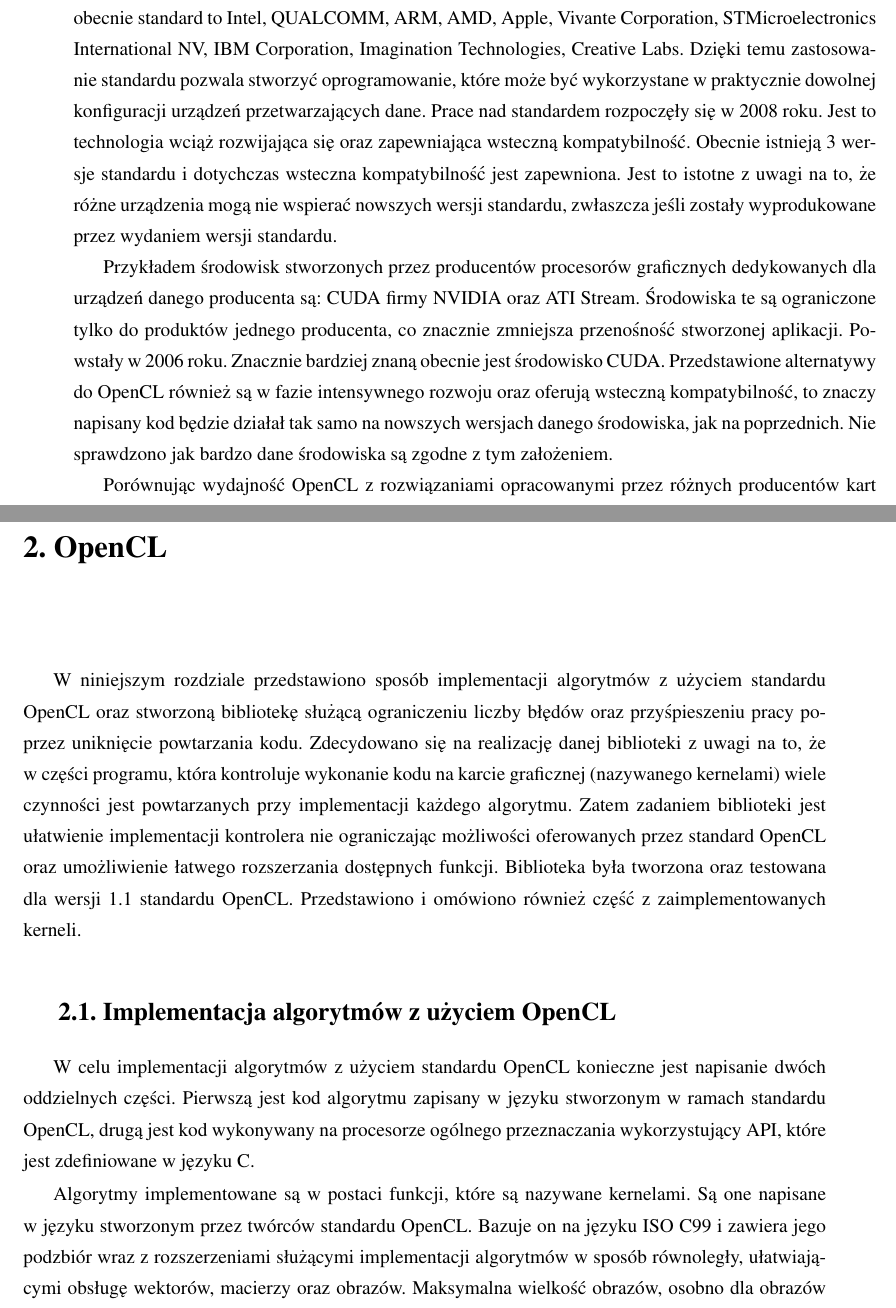
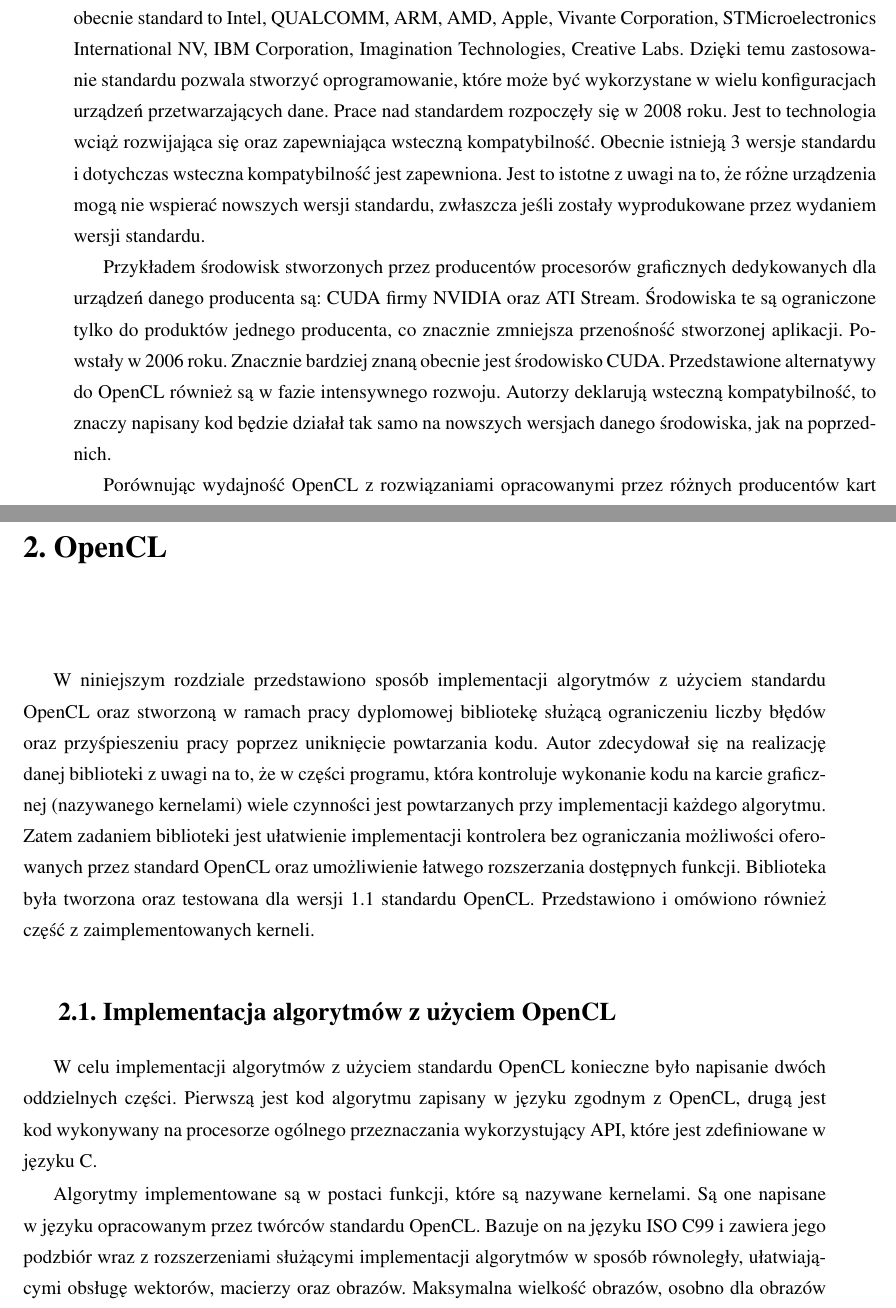
Before and after one commit to kn65op/Mag, a LaTeX thesis (praca.tex, which reads opencl.tex, wstep.tex): two parts of pages 13 and 14 of 65, joined at a grey line, cut so that both start at the same text. Compiled offline with pdfLaTeX.

Commit message:
do strony 14

```diff
--- a/opencl.tex
+++ b/opencl.tex
@@ -1,14 +1,14 @@
 \chapter{OpenCL}
 \label{cha:opencl}
 
-W~niniejszym rozdziale przedstawiono sposób implementacji algorytmów z~użyciem standardu OpenCL oraz stworzoną bibliotekę służącą ograniczeniu liczby błędów oraz przyśpieszeniu pracy poprzez uniknięcie powtarzania kodu. Zdecydowano się na realizację danej biblioteki z~uwagi na to, że w~części programu, która kontroluje wykonanie kodu na karcie graficznej (nazywanego kernelami) wiele czynności jest powtarzanych przy implementacji każdego algorytmu. Zatem zadaniem biblioteki jest ułatwienie implementacji kontrolera nie ograniczając możliwości oferowanych przez standard OpenCL oraz umożliwienie łatwego rozszerzania dostępnych funkcji. Biblioteka była tworzona oraz testowana dla wersji 1.1 standardu OpenCL. Przedstawiono i~omówiono również część z~zaimplementowanych kerneli.
+W~niniejszym rozdziale przedstawiono sposób implementacji algorytmów z~użyciem standardu OpenCL oraz stworzoną w ramach pracy dyplomowej bibliotekę służącą ograniczeniu liczby błędów oraz przyśpieszeniu pracy poprzez uniknięcie powtarzania kodu. Autor zdecydował się na realizację danej biblioteki z~uwagi na to, że w~części programu, która kontroluje wykonanie kodu na karcie graficznej (nazywanego kernelami) wiele czynności jest powtarzanych przy implementacji każdego algorytmu. Zatem zadaniem biblioteki jest ułatwienie implementacji kontrolera bez ograniczania możliwości oferowanych przez standard OpenCL oraz umożliwienie łatwego rozszerzania dostępnych funkcji. Biblioteka była tworzona oraz testowana dla wersji 1.1 standardu OpenCL. Przedstawiono i~omówiono również część z~zaimplementowanych kerneli.
 
 \section{Implementacja algorytmów z~użyciem OpenCL}
 \label{sec:szczegolyOpenCL}
 
-W celu implementacji algorytmów z~użyciem standardu OpenCL konieczne jest napisanie dwóch oddzielnych części. Pierwszą jest kod algorytmu zapisany w~języku stworzonym w ramach standardu OpenCL, drugą jest kod wykonywany na procesorze ogólnego przeznaczania wykorzystujący API, które jest zdefiniowane w języku C.
+W celu implementacji algorytmów z~użyciem standardu OpenCL konieczne było napisanie dwóch oddzielnych części. Pierwszą jest kod algorytmu zapisany w~języku zgodnym z~OpenCL, drugą jest kod wykonywany na procesorze ogólnego przeznaczania wykorzystujący API, które jest zdefiniowane w języku C.
 
-Algorytmy implementowane są w~postaci funkcji, które są nazywane kernelami. Są one napisane w~języku stworzonym przez twórców standardu OpenCL. Bazuje on na języku ISO C99 i~zawiera jego podzbiór wraz z~rozszerzeniami służącymi implementacji algorytmów w sposób równoległy, ułatwiającymi obsługę wektorów, macierzy oraz obrazów. Maksymalna wielkość obrazów, osobno dla obrazów 2D i 3D, jest określona dla konkretnego urządzenia. Kompilacja kodu napisanego w~tym języku odbywa się w~trakcie działania programu kontrolera, ponieważ sposób kompilacji jest zależny od posiadanego urządzenia, na którym będzie wykonywany kod. Jest to spowodowane tym, że kod języka OpenCL jest kompilowany zależnie od platformy, na której jest uruchamiany. Może to powodować problemy z~przenoszalnością pomiędzy różnymi urządzeniami w~przypadku, gdy używane są rozszerzenia OpenCL. W~celu uniknięcia problemów należy stosować konstrukcje języka, które są częścią podstawowej wersji standardu. Ta część jest wystarczająca do większości algorytmów.
+Algorytmy implementowane są w~postaci funkcji, które są nazywane kernelami. Są one napisane w~języku opracowanym przez twórców standardu OpenCL. Bazuje on na języku ISO C99 i~zawiera jego podzbiór wraz z~rozszerzeniami służącymi implementacji algorytmów w sposób równoległy, ułatwiającymi obsługę wektorów, macierzy oraz obrazów. Maksymalna wielkość obrazów, osobno dla obrazów 2D i 3D, jest określona dla konkretnego urządzenia. Kompilacja kodu napisanego w~tym języku odbywa się w~trakcie działania programu kontrolera, ponieważ sposób kompilacji jest zależny od posiadanego urządzenia, na którym będzie wykonywany kod. Jest to spowodowane tym, że kod języka OpenCL jest kompilowany zależnie od platformy, na której jest uruchamiany. Może to powodować problemy z~przenoszalnością pomiędzy różnymi urządzeniami w~przypadku, gdy używane są rozszerzenia OpenCL. W~celu uniknięcia problemów należy stosować konstrukcje języka, które są częścią podstawowej wersji standardu. Ta część jest wystarczająca do większości algorytmów.
 
 Zadania kodu kontrolera można podzielić na dwa typy. Pierwszym, jest inicjalizacja, podczas której jest dokonywany wybór urządzenia docelowego, kompilacja kerneli oraz przygotowanie do wykonania. Proces wyboru urządzenia może być bardziej skomplikowany w przypadku, gdy w~systemie jest dostępnych więcej niż jedna platforma OpenCL. Przykładem takiej sytuacji jest posiadanie dwóch kart graficznych w~jednym komputerze. W~zależności od parametrów urządzeniem może być pożądane użycie jednej, lepszej karty lub obu. OpenCL pozwala na wykorzystanie obu rozwiązań. Dzięki temu, że kod kerneli może być wykonywany asynchronicznie można przeprowadzać obliczenia jednocześnie na wielu urządzeniach. Po wyborze platformy docelowej należy skompilować kernel, który należy następnie przygotować do wykonania. W~tym celu należy utworzyć obiekty, które będą parametrami kernela. Mogą to być wektory danych lub obrazy. Po stworzeniu tych obiektów, należy przypisać je do argumentów kernela, zgodnie z~deklaracją w~kodzie.
 
--- a/wstep.tex
+++ b/wstep.tex
@@ -239,9 +239,9 @@ STMicroelectronics International NV,
 IBM Corporation,
 Imagination Technologies,
 Creative Labs.
-Dzięki temu zastosowanie standardu pozwala stworzyć oprogramowanie, które może być wykorzystane w~praktycznie dowolnej konfiguracji urządzeń przetwarzających dane. Prace nad standardem rozpoczęły się w~2008 roku. Jest to technologia wciąż rozwijająca się oraz zapewniająca wsteczną kompatybilność. Obecnie istnieją 3 wersje standardu i~dotychczas wsteczna kompatybilność jest zapewniona. Jest to istotne z~uwagi na to, że różne urządzenia mogą nie wspierać nowszych wersji standardu, zwłaszcza jeśli zostały wyprodukowane przez wydaniem wersji standardu.
+Dzięki temu zastosowanie standardu pozwala stworzyć oprogramowanie, które może być wykorzystane w~wielu konfiguracjach urządzeń przetwarzających dane. Prace nad standardem rozpoczęły się w~2008 roku. Jest to technologia wciąż rozwijająca się oraz zapewniająca wsteczną kompatybilność. Obecnie istnieją 3 wersje standardu i~dotychczas wsteczna kompatybilność jest zapewniona. Jest to istotne z~uwagi na to, że różne urządzenia mogą nie wspierać nowszych wersji standardu, zwłaszcza jeśli zostały wyprodukowane przez wydaniem wersji standardu.
 
-Przykładem środowisk stworzonych przez producentów procesorów graficznych dedykowanych dla urządzeń danego producenta są: CUDA firmy NVIDIA oraz ATI Stream. Środowiska te są ograniczone tylko do produktów jednego producenta, co znacznie zmniejsza przenośność stworzonej aplikacji. Powstały w~2006 roku. Znacznie bardziej znaną obecnie jest środowisko CUDA. Przedstawione alternatywy do OpenCL również są w~fazie intensywnego rozwoju oraz oferują wsteczną kompatybilność, to znaczy napisany kod będzie działał tak samo na nowszych wersjach danego środowiska, jak na poprzednich. Nie sprawdzono jak bardzo dane środowiska są zgodne z~tym założeniem.
+Przykładem środowisk stworzonych przez producentów procesorów graficznych dedykowanych dla urządzeń danego producenta są: CUDA firmy NVIDIA oraz ATI Stream. Środowiska te są ograniczone tylko do produktów jednego producenta, co znacznie zmniejsza przenośność stworzonej aplikacji. Powstały w~2006 roku. Znacznie bardziej znaną obecnie jest środowisko CUDA. Przedstawione alternatywy do OpenCL również są w~fazie intensywnego rozwoju. Autorzy deklarują  wsteczną kompatybilność, to znaczy napisany kod będzie działał tak samo na nowszych wersjach danego środowiska, jak na poprzednich.
 
 Porównując wydajność OpenCL z rozwiązaniami opracowanymi przez różnych producentów kart graficznych należy zauważyć, że implementacje standardu są w~większości opracowywane przez producentów sprzętu wraz ze~sterownikami. W~związku z tym różnica w~efektywności działania nie istnieje lub jest znikoma (w~zależności od użytych instrukcji)\cite{FromCudaToOpenCL}. Dlatego ten aspekt nie był brany pod uwagę podczas wyboru środowiska do programowania kart graficznych.
 
```
